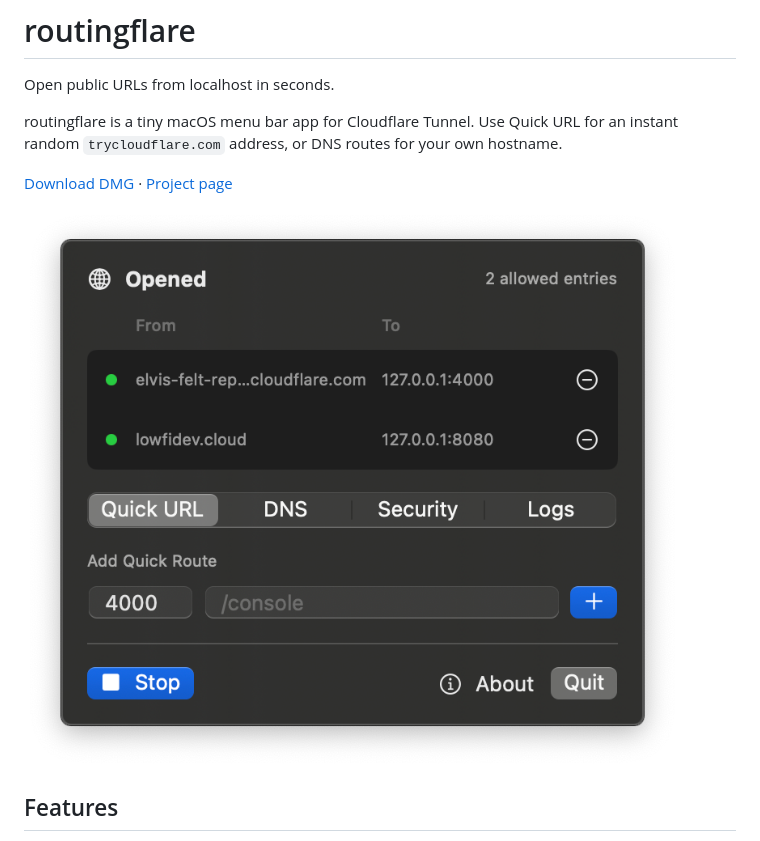
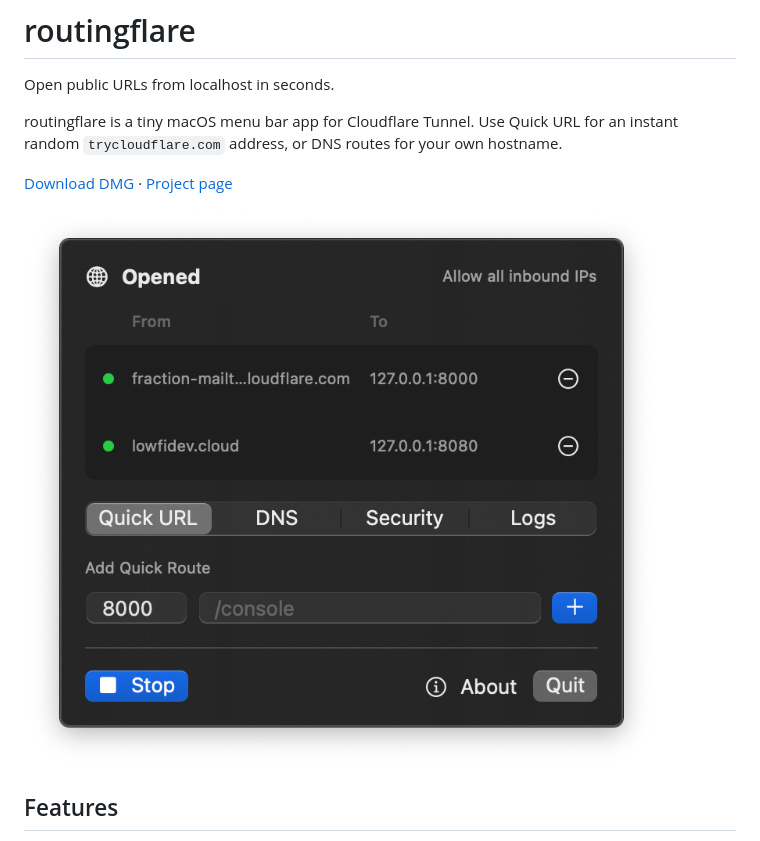
Before and after one commit to ghkdqhrbals/routingflare, a Markdown page: README.md, the part around the change. GitHub-like rendering; pictures changed too: docs/assets/routingflare-hero.png (added).

Commit message:
Use updated launch screenshot

```diff
--- a/README.md
+++ b/README.md
@@ -6,7 +6,7 @@ routingflare is a tiny macOS menu bar app for Cloudflare Tunnel. Use Quick URL f
 
 [Download DMG](https://github.com/ghkdqhrbals/routingflare/releases/latest) · [Project page](https://ghkdqhrbals.github.io/routingflare/)
 
-![routingflare Quick URL](docs/assets/routingflare-quick-url.png)
+![routingflare](docs/assets/routingflare-hero.png)
 
 ## Features
 
```
Also changed, not shown: 1 other file.
